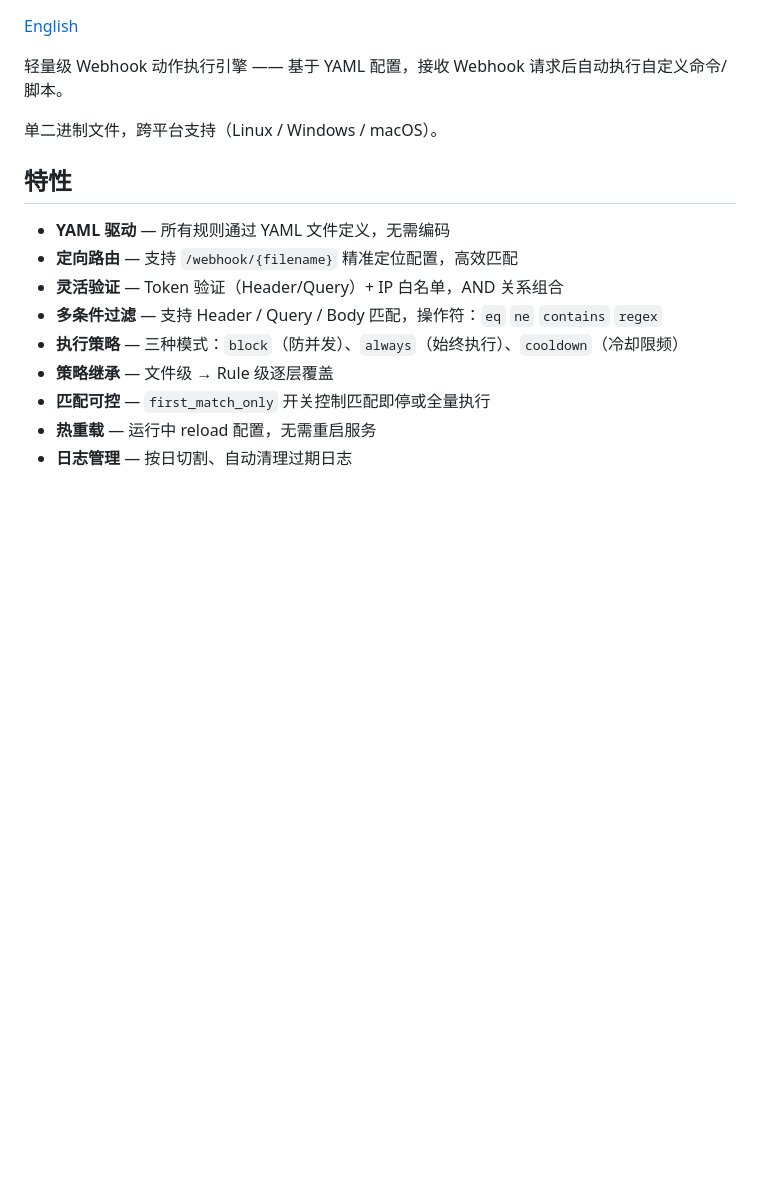
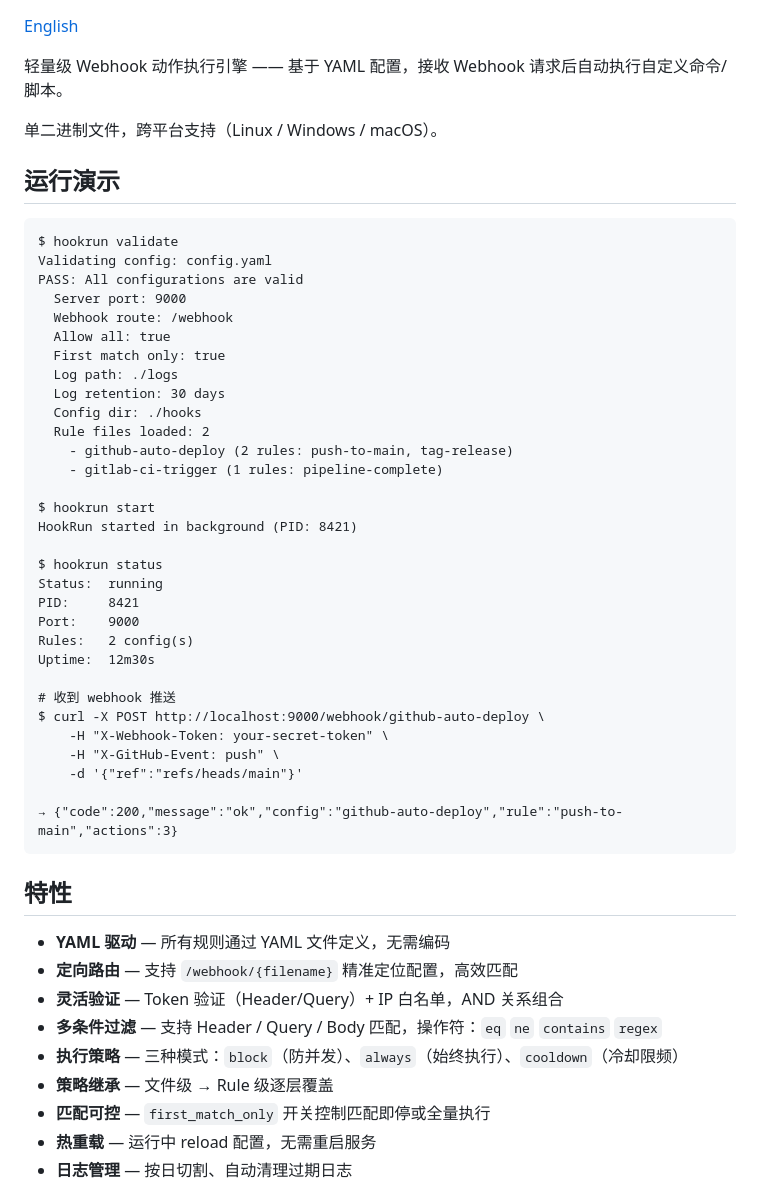
Before and after one commit to bluvenr/hookrun, a Markdown page: README_zh.md, the part around one of its changes. GitHub-like rendering; blank space fills up the shorter version.

Commit message:
docs: add badges and terminal demo to README

````diff
--- a/README_zh.md
+++ b/README_zh.md
@@ -5,6 +9,42 @@
 轻量级 Webhook 动作执行引擎 —— 基于 YAML 配置，接收 Webhook 请求后自动执行自定义命令/脚本。
 
 单二进制文件，跨平台支持（Linux / Windows / macOS）。
+
+## 运行演示
+
+```
+$ hookrun validate
+Validating config: config.yaml
+PASS: All configurations are valid
+  Server port: 9000
+  Webhook route: /webhook
+  Allow all: true
+  First match only: true
+  Log path: ./logs
+  Log retention: 30 days
+  Config dir: ./hooks
+  Rule files loaded: 2
+    - github-auto-deploy (2 rules: push-to-main, tag-release)
+    - gitlab-ci-trigger (1 rules: pipeline-complete)
+
+$ hookrun start
+HookRun started in background (PID: 8421)
+
+$ hookrun status
+Status:  running
+PID:     8421
+Port:    9000
+Rules:   2 config(s)
+Uptime:  12m30s
+
+# 收到 webhook 推送
+$ curl -X POST http://localhost:9000/webhook/github-auto-deploy \
+    -H "X-Webhook-Token: your-secret-token" \
+    -H "X-GitHub-Event: push" \
+    -d '{"ref":"refs/heads/main"}'
+
+→ {"code":200,"message":"ok","config":"github-auto-deploy","rule":"push-to-main","actions":3}
+```
 
 ## 特性
 
````
Also changed, not shown: other parts of README_zh.md (+4 -0 lines), README.md (+40 -0 lines).
